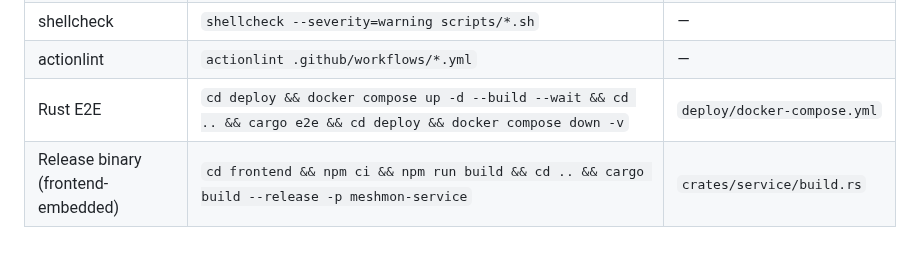
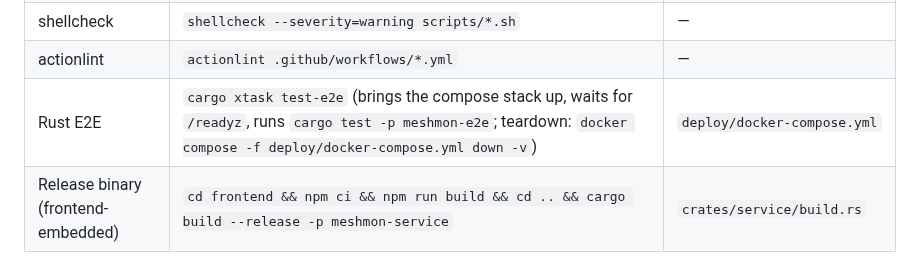
Before and after one commit to w3champions/meshmon, a Markdown page: README.md, the part around the change. Rendered like a GitHub page.

Commit message:
docs(readme): replace stale E2E command with cargo xtask test-e2e
The CI/local-parity table still showed the hand-rolled
`cd deploy && docker compose up ... && cargo e2e && ... down -v` chain,
which contradicts the T35 goal of xtask-first UX. Replace with
`cargo xtask test-e2e` and inline the teardown note so the table row
still conveys the full flow at a glance.

The separate "Running tests" section is already xtask-first and matches
the CLAUDE.md block — no drift there.

```diff
--- a/README.md
+++ b/README.md
@@ -122,7 +122,7 @@ file CI does — no duplication to maintain.
 | yamllint | `yamllint -c .yamllint.yml deploy` | `.yamllint.yml` |
 | shellcheck | `shellcheck --severity=warning scripts/*.sh` | — |
 | actionlint | `actionlint .github/workflows/*.yml` | — |
-| Rust E2E | `cd deploy && docker compose up -d --build --wait && cd .. && cargo e2e && cd deploy && docker compose down -v` | `deploy/docker-compose.yml` |
+| Rust E2E | `cargo xtask test-e2e` (brings the compose stack up, waits for `/readyz`, runs `cargo test -p meshmon-e2e`; teardown: `docker compose -f deploy/docker-compose.yml down -v`) | `deploy/docker-compose.yml` |
 | Release binary (frontend-embedded) | `cd frontend && npm ci && npm run build && cd .. && cargo build --release -p meshmon-service` | `crates/service/build.rs` |
 
 > The `Release binary` CI job additionally uploads the compiled binary as a GitHub Actions artifact; that step has no local equivalent.
```
